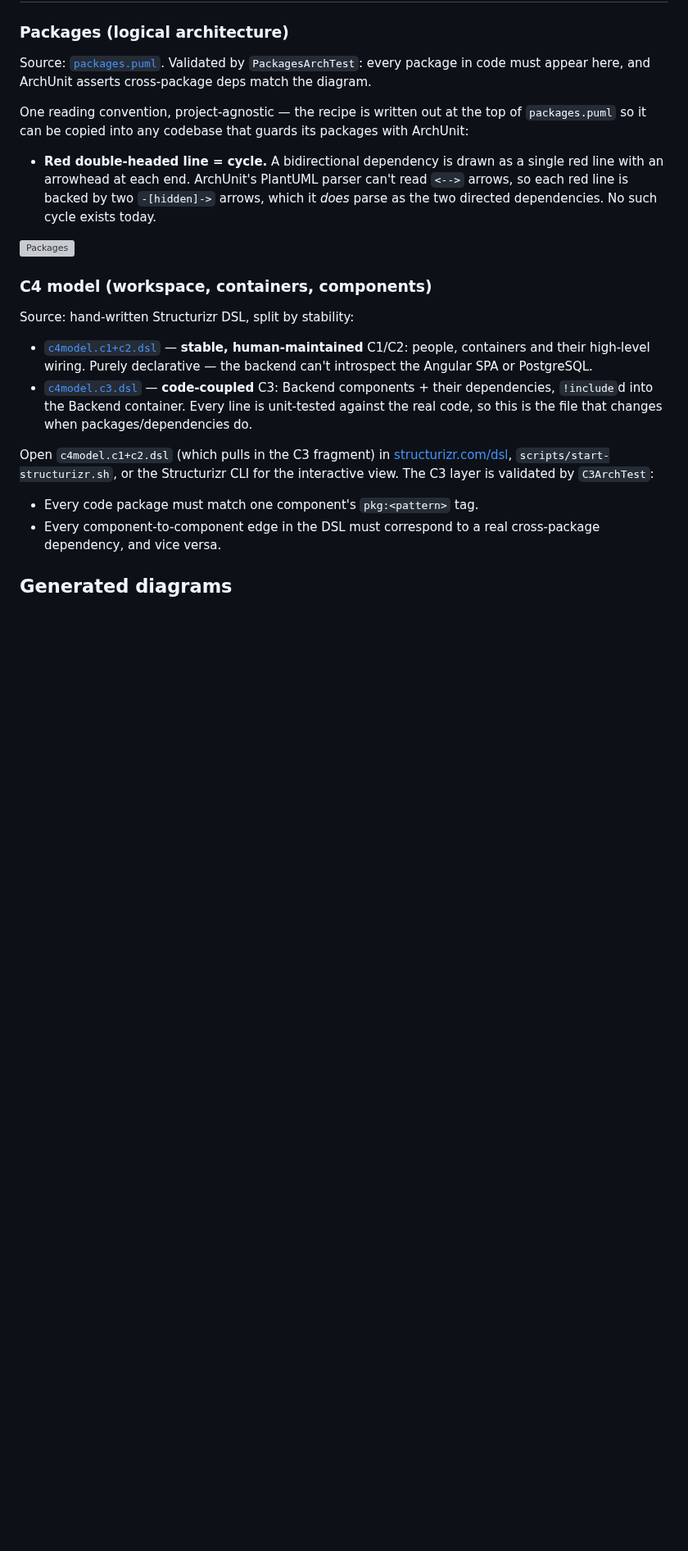
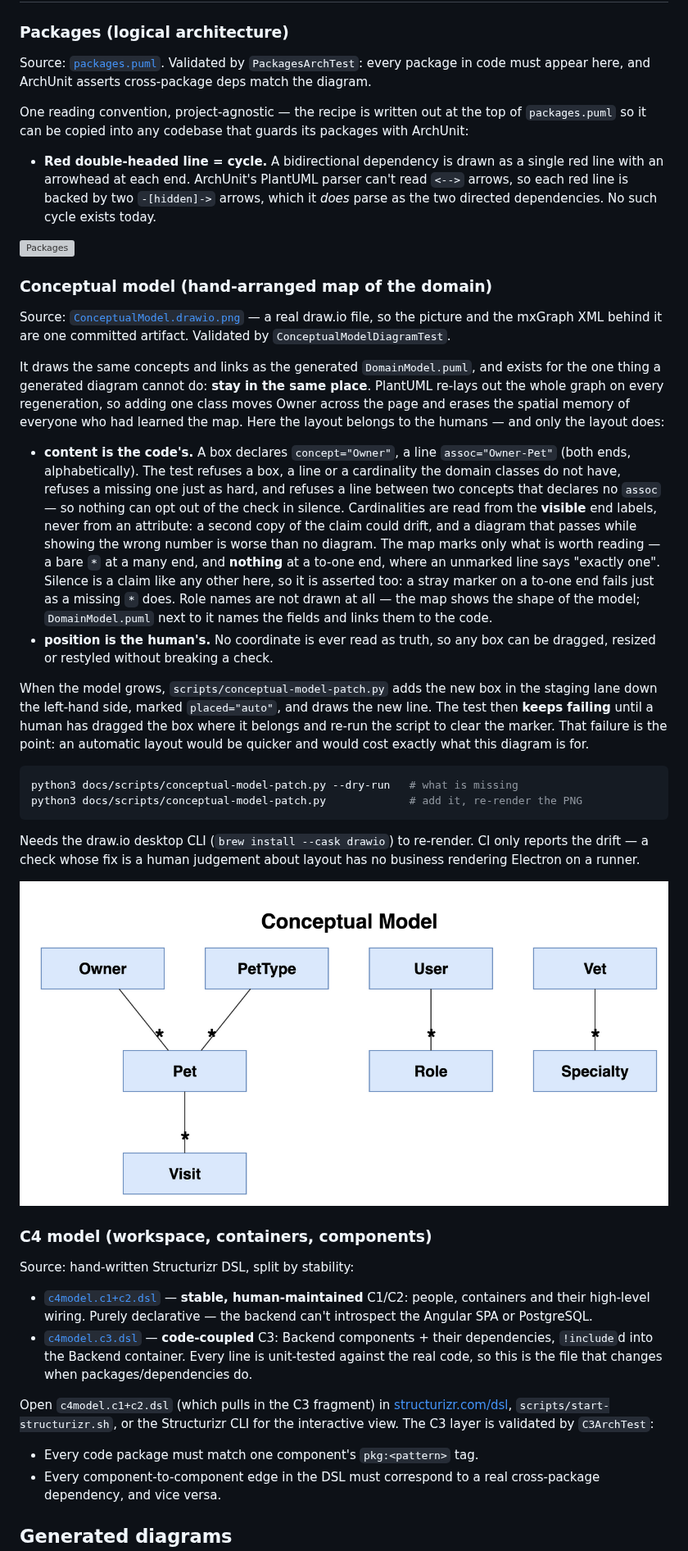
Before and after one commit to victorrentea/petclinic, a Markdown page: petclinic-backend/docs/README.md, the part around the change. Shown at 82% size. Drawn GitHub-style; pictures changed too: petclinic-backend/docs/ConceptualModel.drawio.png (added); blank space fills up the shorter version; grey boxes are pictures that could not be loaded.

````diff
--- a/petclinic-backend/docs/README.md
+++ b/petclinic-backend/docs/README.md
@@ -14,6 +14,50 @@ One reading convention, project-agnostic — the recipe is written out at the to
 - **Red double-headed line = cycle.** A bidirectional dependency is drawn as a single red line with an arrowhead at each end. ArchUnit's PlantUML parser can't read `<-->` arrows, so each red line is backed by two `-[hidden]->` arrows, which it *does* parse as the two directed dependencies. No such cycle exists today.
 
 ![Packages](https://www.plantuml.com/plantuml/proxy?cache=no&src=https://raw.githubusercontent.com/victorrentea/petclinic/main/petclinic-backend/docs/packages.puml)
+
+### Conceptual model (hand-arranged map of the domain)
+
+Source: [`ConceptualModel.drawio.png`](ConceptualModel.drawio.png) — a real draw.io file, so the
+picture and the mxGraph XML behind it are one committed artifact. Validated by
+`ConceptualModelDiagramTest`.
+
+It draws the same concepts and links as the generated `DomainModel.puml`, and exists for
+the one thing a generated diagram cannot do: **stay in the same place**. PlantUML re-lays
+out the whole graph on every regeneration, so adding one class moves Owner across the page
+and erases the spatial memory of everyone who had learned the map. Here the layout belongs
+to the humans — and only the layout does:
+
+- **content is the code's.** A box declares `concept="Owner"`, a line `assoc="Owner-Pet"`
+  (both ends, alphabetically). The test refuses a box, a line or a cardinality the domain
+  classes do not have, refuses a missing one just as hard, and refuses a line between two
+  concepts that declares no `assoc` — so nothing can opt out of the check in silence.
+  Cardinalities are read from the **visible** end labels, never from an attribute: a second
+  copy of the claim could drift, and a diagram that passes while showing the wrong number
+  is worse than no diagram. The map marks only what is worth reading — a bare `*` at a many
+  end, and **nothing** at a to-one end, where an unmarked line says "exactly one". Silence
+  is a claim like any other here, so it is asserted too: a stray marker on a to-one end
+  fails just as a missing `*` does. Role names are not drawn at all — the map shows the
+  shape of the model; `DomainModel.puml` next to it names the fields and links them to the
+  code.
+- **position is the human's.** No coordinate is ever read as truth, so any box can be
+  dragged, resized or restyled without breaking a check.
+
+When the model grows, `scripts/conceptual-model-patch.py` adds the new box in the staging lane
+down the left-hand side, marked `placed="auto"`, and draws the new line. The test then
+**keeps failing** until a human has dragged the box where it belongs and re-run the script
+to clear the marker. That failure is the point: an automatic layout would be quicker and
+would cost exactly what this diagram is for.
+
+```sh
+python3 docs/scripts/conceptual-model-patch.py --dry-run   # what is missing
+python3 docs/scripts/conceptual-model-patch.py             # add it, re-render the PNG
+```
+
+Needs the draw.io desktop CLI (`brew install --cask drawio`) to re-render. CI only reports
+the drift — a check whose fix is a human judgement about layout has no business rendering
+Electron on a runner.
+
+![Conceptual model](ConceptualModel.drawio.png)
 
 ### C4 model (workspace, containers, components)
 
````
Also changed, not shown: ARCHITECTURE.md (+15 -1 lines), GUARDRAILS.md (+1 -0 lines), 9 other files.
